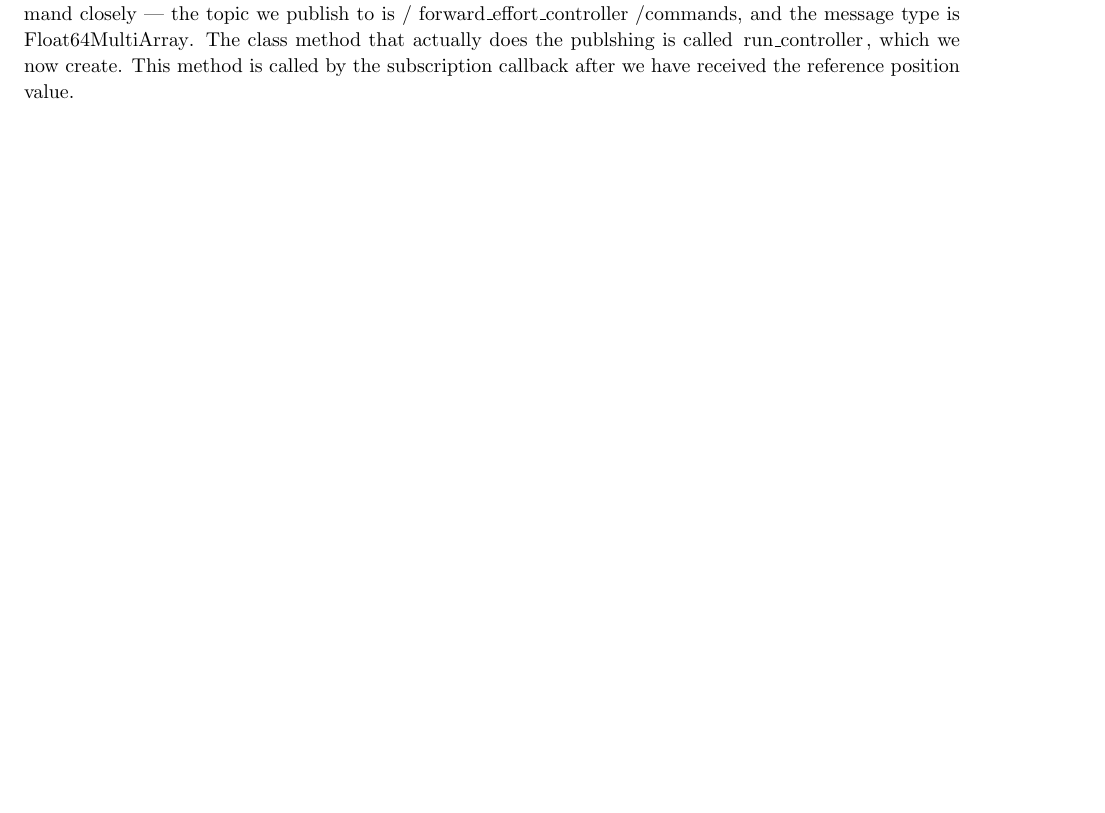
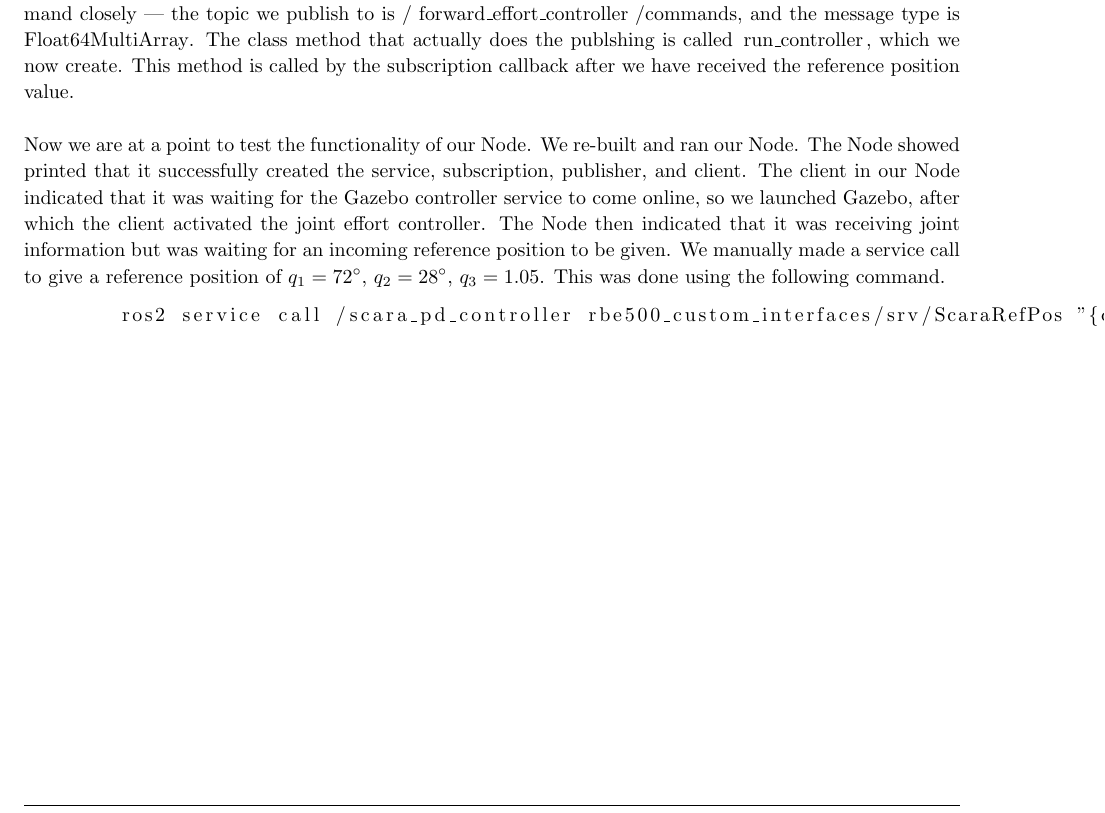
Before and after one commit to arjangupta/rbe500-group-project, a LaTeX document (part2/part2-report.tex): part of page 4 of 4, cut so that both start at the same text, the shorter picture padded with empty space. Compiled offline with pdfLaTeX; a LaTeX package or settings file that is missing is left out.

Commit message:
Describe how the node would get tested

```diff
--- a/part2/part2-report.tex
+++ b/part2/part2-report.tex
@@ -325,7 +325,21 @@
     is \lstinline{Float64MultiArray}. The class method that actually does the
     publshing is called \lstinline{run_controller}, which we now create. This
     method is called by the subscription callback after we have received the
-    reference position value.
+    reference position value.\\
+    \vspace{0in}\\
+    Now we are at a point to test the functionality of our Node.
+    We re-built and ran our Node. The Node showed printed that it
+    successfully created the service, subscription, publisher, and client. The
+    client in our Node indicated that it was waiting for the Gazebo controller
+    service to come online, so we launched Gazebo, after which the client activated
+    the joint effort controller. The Node then indicated that it was receiving
+    joint information but was waiting for
+    an incoming reference position to be given. We manually made a service call
+    to give a reference position of $q_1 = 72\degree$, $q_2 = 28\degree$, $q_3 = 1.05$.
+    This was done using the following command.
+    \begin{lstlisting}
+        ros2 service call /scara_pd_controller rbe500_custom_interfaces/srv/ScaraRefPos "{q1: 1.25664, q2: 0.488692, q3: 1.05}"
+    \end{lstlisting}
 \end{homeworkProblem}
 
 \end{document}
```
Also changed, not shown: part2/part2-report.pdf, 1 other file.
